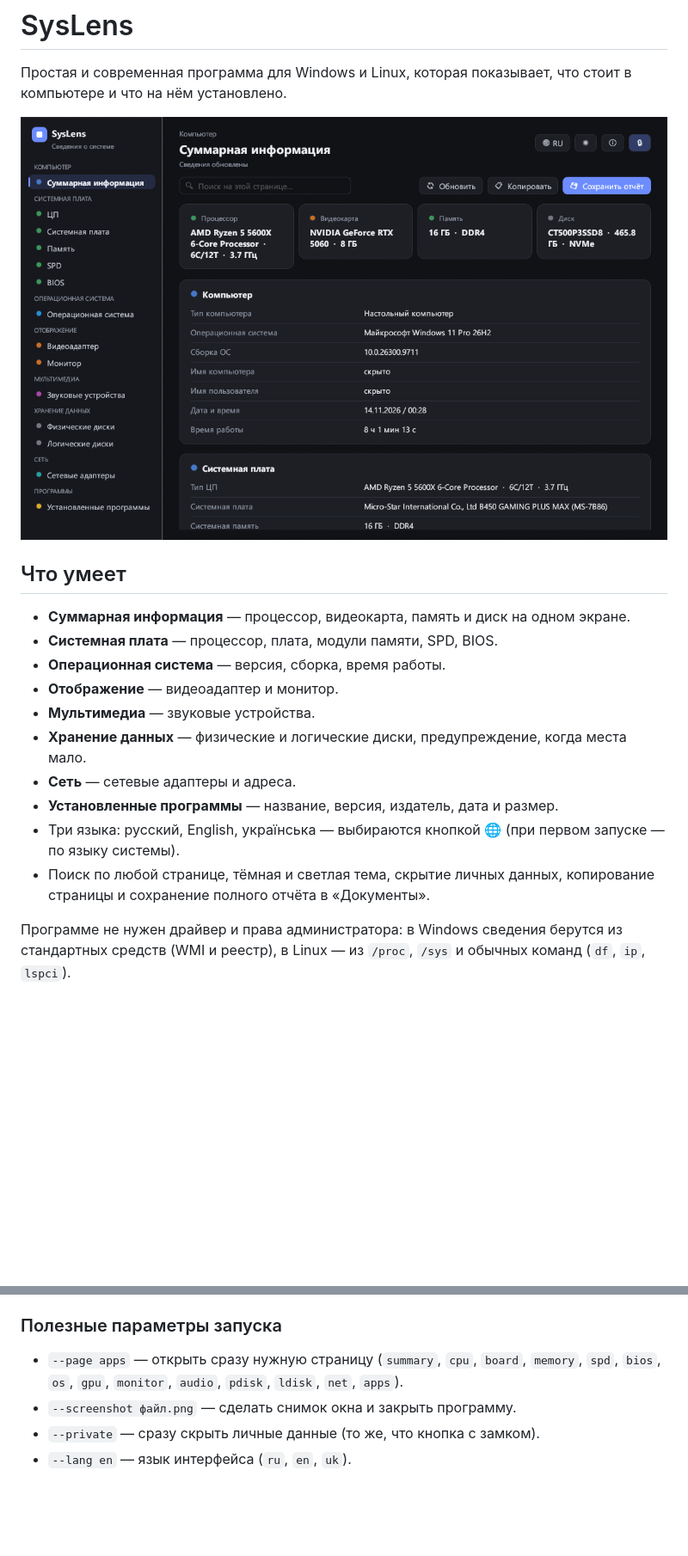
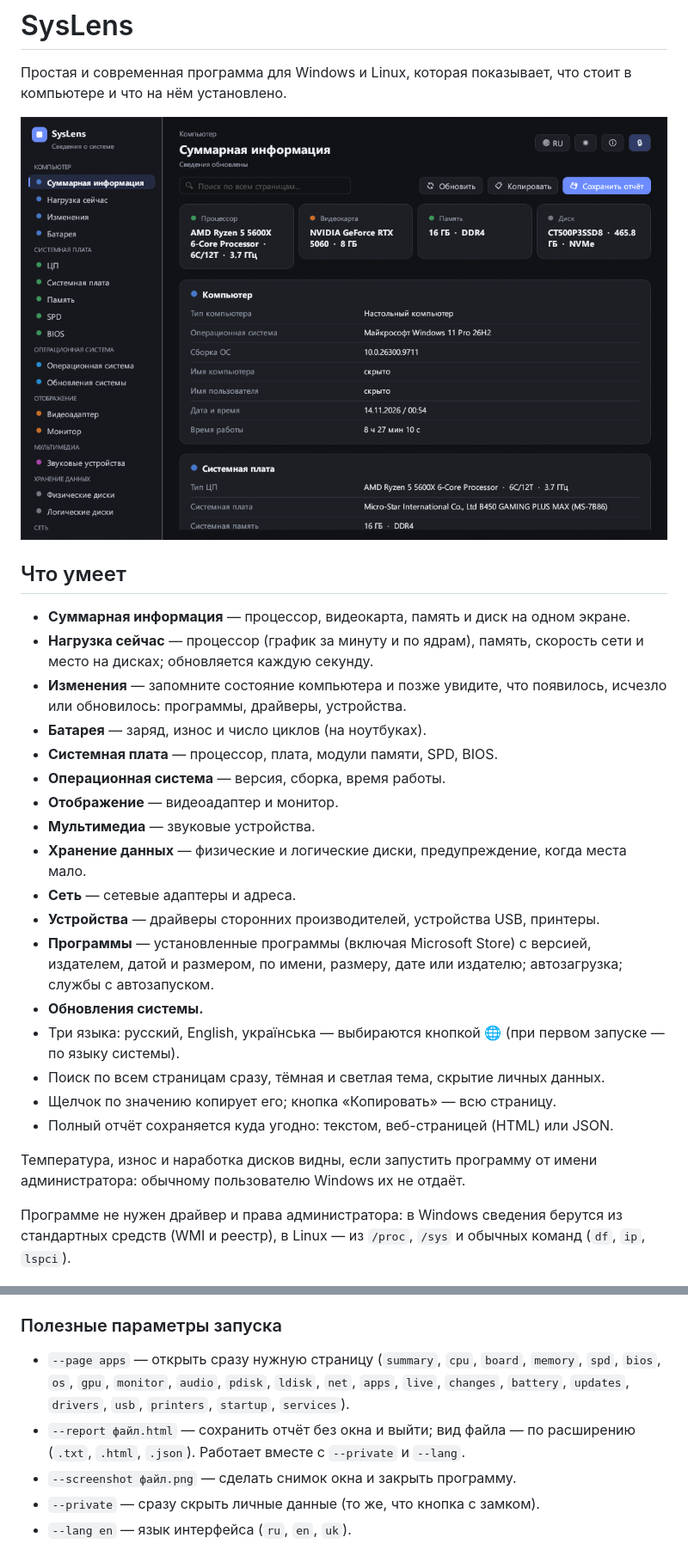
Before and after one commit to foxhands/syslens, a Markdown page: README.md, 2 parts joined by grey strips. Shown at 86% size. GitHub-like rendering; pictures changed too: docs/screenshot.png; blank space fills up the shorter version.

```diff
--- a/README.md
+++ b/README.md
@@ -8,17 +8,30 @@
 ## Что умеет
 
 - **Суммарная информация** — процессор, видеокарта, память и диск на одном экране.
+- **Нагрузка сейчас** — процессор (график за минуту и по ядрам), память, скорость
+  сети и место на дисках; обновляется каждую секунду.
+- **Изменения** — запомните состояние компьютера и позже увидите, что появилось,
+  исчезло или обновилось: программы, драйверы, устройства.
+- **Батарея** — заряд, износ и число циклов (на ноутбуках).
 - **Системная плата** — процессор, плата, модули памяти, SPD, BIOS.
 - **Операционная система** — версия, сборка, время работы.
 - **Отображение** — видеоадаптер и монитор.
 - **Мультимедиа** — звуковые устройства.
 - **Хранение данных** — физические и логические диски, предупреждение, когда места мало.
 - **Сеть** — сетевые адаптеры и адреса.
-- **Установленные программы** — название, версия, издатель, дата и размер.
+- **Устройства** — драйверы сторонних производителей, устройства USB, принтеры.
+- **Программы** — установленные программы (включая Microsoft Store) с версией,
+  издателем, датой и размером, по имени, размеру, дате или издателю;
+  автозагрузка; службы с автозапуском.
+- **Обновления системы.**
 - Три языка: русский, English, українська — выбираются кнопкой 🌐
   (при первом запуске — по языку системы).
-- Поиск по любой странице, тёмная и светлая тема, скрытие личных данных, копирование страницы
-  и сохранение полного отчёта в «Документы».
+- Поиск по всем страницам сразу, тёмная и светлая тема, скрытие личных данных.
+- Щелчок по значению копирует его; кнопка «Копировать» — всю страницу.
+- Полный отчёт сохраняется куда угодно: текстом, веб-страницей (HTML) или JSON.
+
+Температура, износ и наработка дисков видны, если запустить программу от
+имени администратора: обычному пользователю Windows их не отдаёт.
 
 Программе не нужен драйвер и права администратора: в Windows сведения берутся
 из стандартных средств (WMI и реестр), в Linux — из `/proc`, `/sys` и обычных
@@ -61,7 +76,10 @@ sudo apt install build-essential libxkbcommon-dev libwayland-dev libx11-dev libx
 
 - `--page apps` — открыть сразу нужную страницу (`summary`, `cpu`, `board`,
   `memory`, `spd`, `bios`, `os`, `gpu`, `monitor`, `audio`, `pdisk`, `ldisk`,
-  `net`, `apps`).
+  `net`, `apps`, `live`, `changes`, `battery`, `updates`, `drivers`, `usb`,
+  `printers`, `startup`, `services`).
+- `--report файл.html` — сохранить отчёт без окна и выйти; вид файла — по
+  расширению (`.txt`, `.html`, `.json`). Работает вместе с `--private` и `--lang`.
 - `--screenshot файл.png` — сделать снимок окна и закрыть программу.
 - `--private` — сразу скрыть личные данные (то же, что кнопка с замком).
 - `--lang en` — язык интерфейса (`ru`, `en`, `uk`).
```
Also changed, not shown: other parts of README.md (+2 -0 lines), docs/release-0.3.0.md (added, +34 -0 lines), 12 other files.
